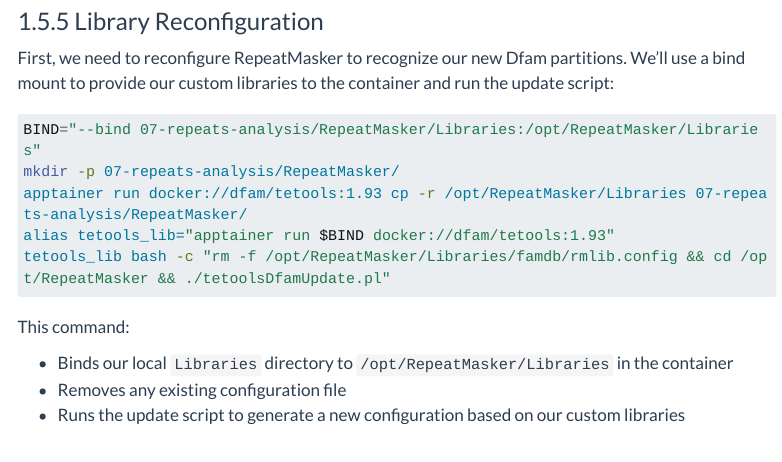
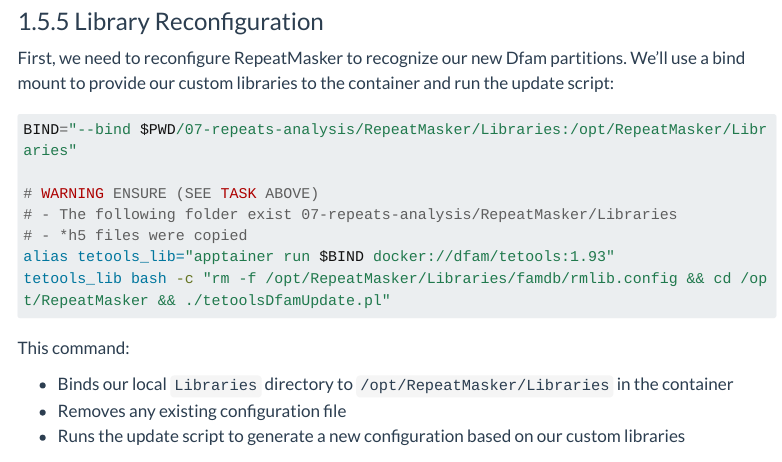
Before and after one commit to nexomis/tuto-euk-de-novo-genome, a Quarto document (hands-on/07-repeats-analysis.qmd): the page in a window 1100 px wide, from 4300 px down. Rendered offline with R 4.5, knitr and Pandoc in place of Quarto, with nearby package versions; menus at the side of the page are left out; long lines of code are wrapped.

Commit message:
fix commands

````diff
--- a/hands-on/07-repeats-analysis.qmd
+++ b/hands-on/07-repeats-analysis.qmd
@@ -192,9 +192,11 @@
 First, we need to reconfigure RepeatMasker to recognize our new Dfam partitions. We'll use a bind mount to provide our custom libraries to the container and run the update script:
 
 ``` bash
-BIND="--bind 07-repeats-analysis/RepeatMasker/Libraries:/opt/RepeatMasker/Libraries"
-mkdir -p 07-repeats-analysis/RepeatMasker/
-apptainer run docker://dfam/tetools:1.93 cp -r /opt/RepeatMasker/Libraries 07-repeats-analysis/RepeatMasker/
+BIND="--bind $PWD/07-repeats-analysis/RepeatMasker/Libraries:/opt/RepeatMasker/Libraries"
+
+# WARNING ENSURE (SEE TASK ABOVE)
+# - The following folder exist 07-repeats-analysis/RepeatMasker/Libraries
+# - *h5 files were copied
 alias tetools_lib="apptainer run $BIND docker://dfam/tetools:1.93"
 tetools_lib bash -c "rm -f /opt/RepeatMasker/Libraries/famdb/rmlib.config && cd /opt/RepeatMasker && ./tetoolsDfamUpdate.pl"
 ```
````
